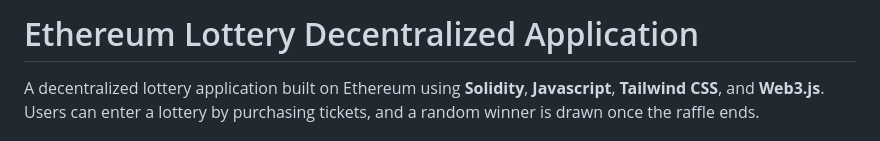
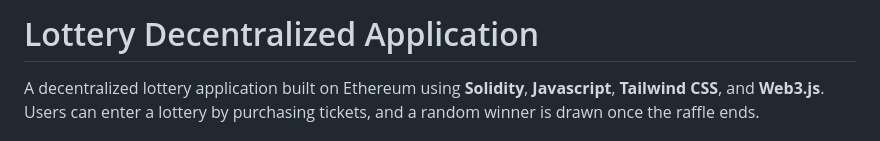
Before and after one commit to JSDWRLD/luckyledger, a Markdown page: README.md, the part around the change. GitHub-like rendering.

```diff
--- a/README.md
+++ b/README.md
@@ -1,4 +1,4 @@
-# Ethereum Lottery Decentralized Application
+# Lottery Decentralized Application
 
 A decentralized lottery application built on Ethereum using **Solidity**, **Javascript**, **Tailwind CSS**, and **Web3.js**. Users can enter a lottery by purchasing tickets, and a random winner is drawn once the raffle ends.
 
```
